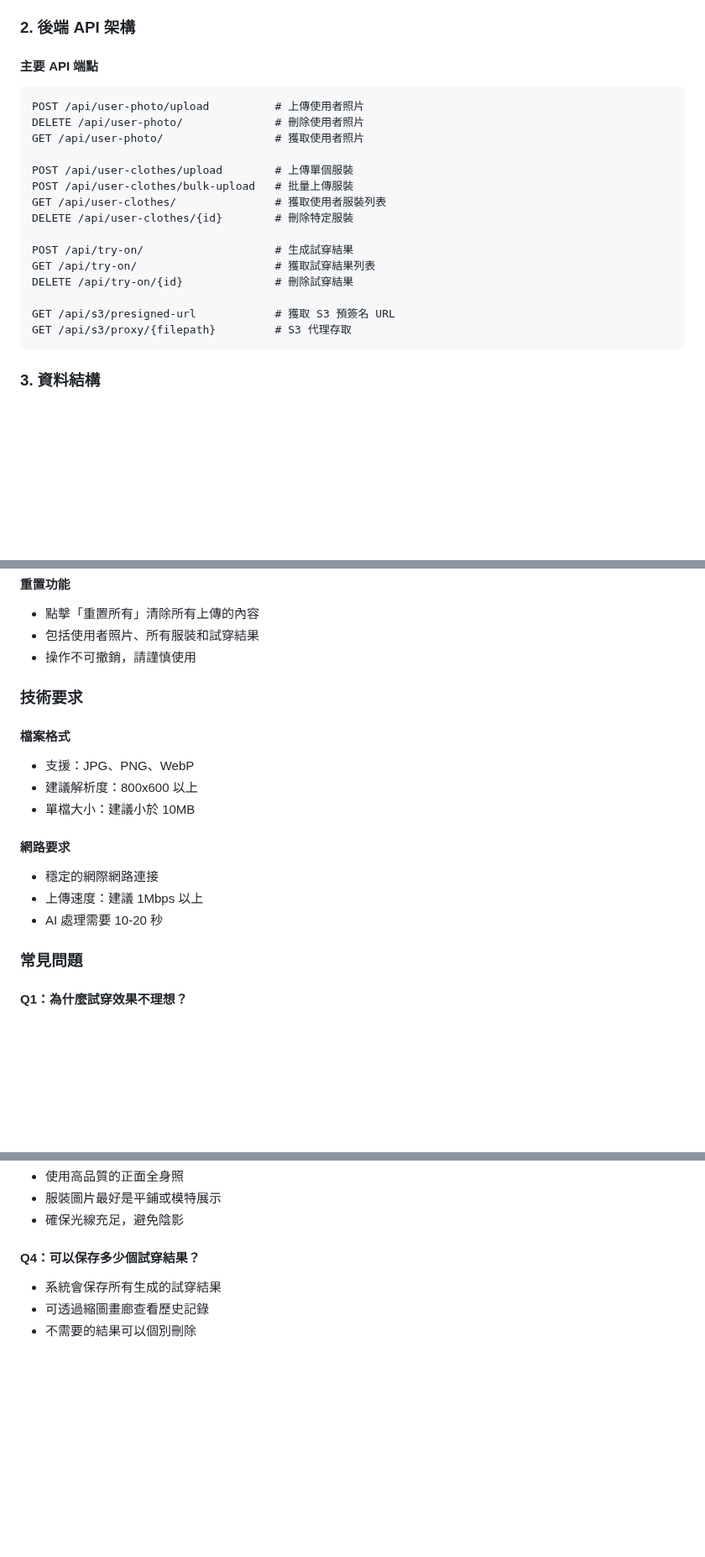
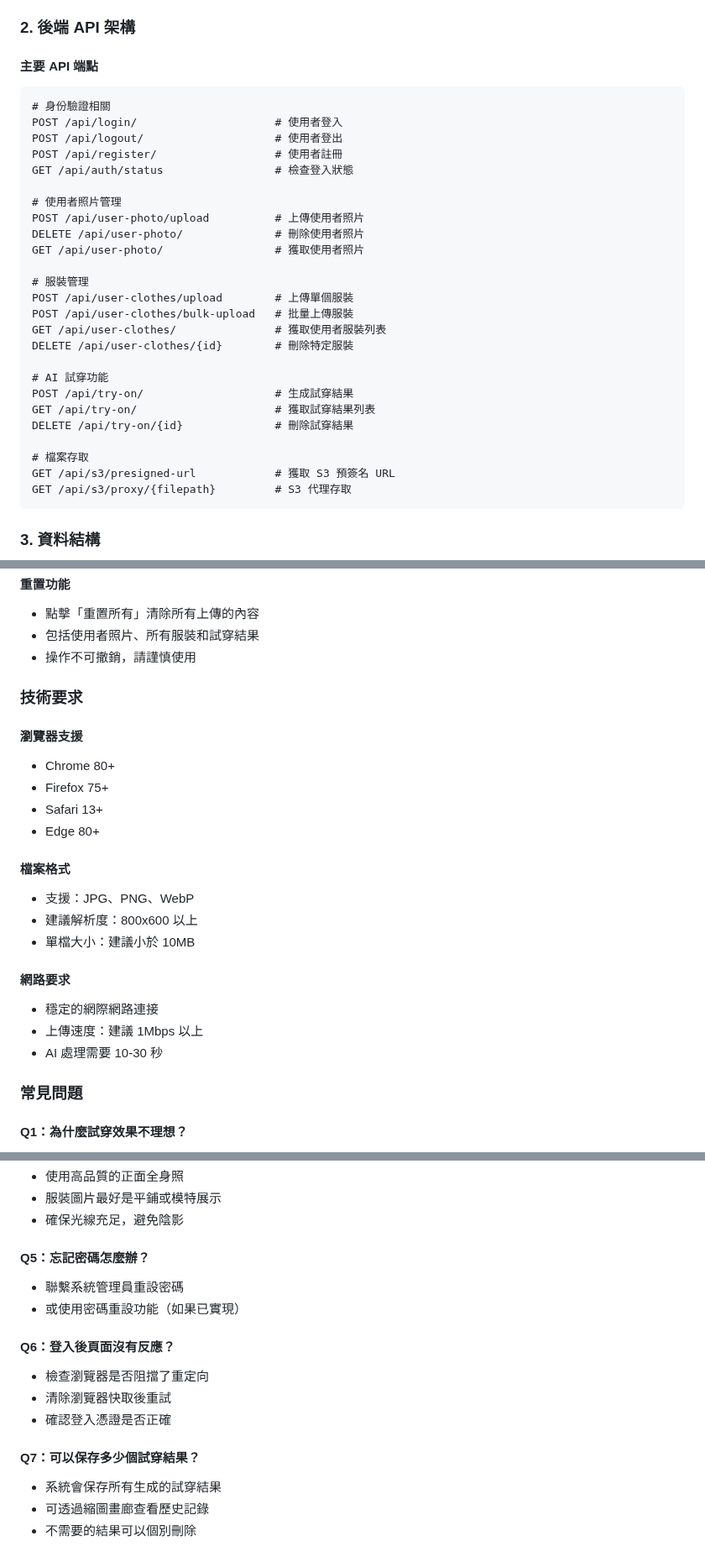
Before and after one commit to BillyHsieh123a/SAD_NEW, a Markdown page: README.md, 3 parts joined by grey strips. Shown at 84% size. Rendered like a GitHub page; blank space fills up the shorter version.

````diff
--- a/README.md
+++ b/README.md
@@ -27,19 +28,29 @@ Dressique 是一個基於 AI 的虛擬試穿應用程式，允許使用者上傳
 
 #### 主要 API 端點
 ```
+# 身份驗證相關
+POST /api/login/                     # 使用者登入
+POST /api/logout/                    # 使用者登出
+POST /api/register/                  # 使用者註冊
+GET /api/auth/status                 # 檢查登入狀態
+
+# 使用者照片管理
 POST /api/user-photo/upload          # 上傳使用者照片
 DELETE /api/user-photo/              # 刪除使用者照片
 GET /api/user-photo/                 # 獲取使用者照片
 
+# 服裝管理
 POST /api/user-clothes/upload        # 上傳單個服裝
 POST /api/user-clothes/bulk-upload   # 批量上傳服裝
 GET /api/user-clothes/               # 獲取使用者服裝列表
 DELETE /api/user-clothes/{id}        # 刪除特定服裝
 
+# AI 試穿功能
 POST /api/try-on/                    # 生成試穿結果
 GET /api/try-on/                     # 獲取試穿結果列表
 DELETE /api/try-on/{id}              # 刪除試穿結果
 
+# 檔案存取
 GET /api/s3/presigned-url            # 獲取 S3 預簽名 URL
 GET /api/s3/proxy/{filepath}         # S3 代理存取
 ```
@@ -185,6 +252,12 @@ clothingItem = {
 
 ### 技術要求
 
+#### 瀏覽器支援
+- Chrome 80+
+- Firefox 75+
+- Safari 13+
+- Edge 80+
+
 #### 檔案格式
 - 支援：JPG、PNG、WebP
 - 建議解析度：800x600 以上
@@ -193,7 +266,7 @@ clothingItem = {
 #### 網路要求
 - 穩定的網際網路連接
 - 上傳速度：建議 1Mbps 以上
-- AI 處理需要 10-20 秒
+- AI 處理需要 10-30 秒
 
 ### 常見問題
 
@@ -212,7 +285,16 @@ clothingItem = {
 - 服裝圖片最好是平鋪或模特展示
 - 確保光線充足，避免陰影
 
-#### Q4：可以保存多少個試穿結果？
+#### Q5：忘記密碼怎麼辦？
+- 聯繫系統管理員重設密碼
+- 或使用密碼重設功能（如果已實現）
+
+#### Q6：登入後頁面沒有反應？
+- 檢查瀏覽器是否阻擋了重定向
+- 清除瀏覽器快取後重試
+- 確認登入憑證是否正確
+
+#### Q7：可以保存多少個試穿結果？
 - 系統會保存所有生成的試穿結果
 - 可透過縮圖畫廊查看歷史記錄
 - 不需要的結果可以個別刪除
````
Also changed, not shown: other parts of README.md (+62 -2 lines).
